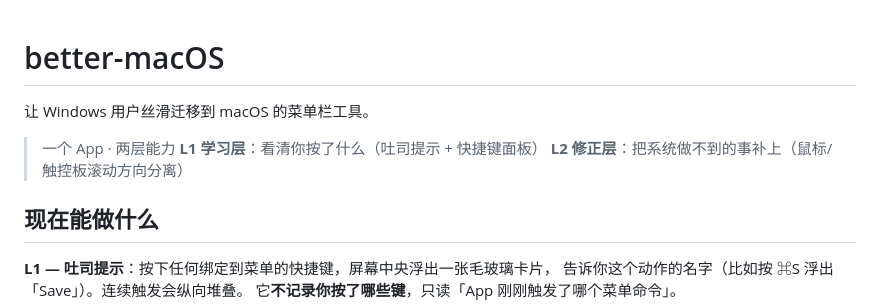
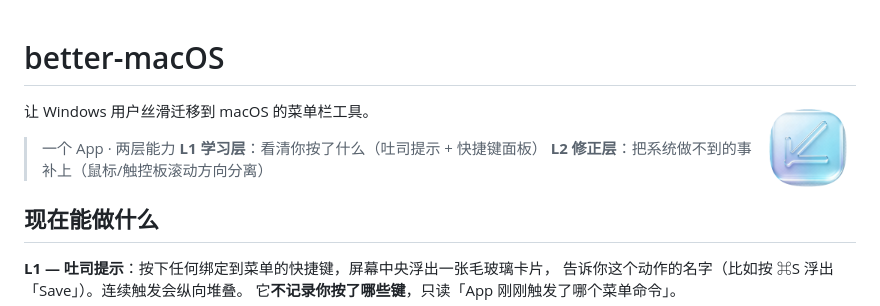
Before and after one commit to AlphaXe-Hub/better-macOS, a Markdown page: README.md, the part around the change. Rendered like a GitHub page; pictures changed too: docs/assets/icon.png (added).

Commit message:
design: 换用玻璃质感图标（用户提供）
用户提供的原图有一个关键问题：**棋盘格是真实像素，不是透明背景**
（hasAlpha=no、spp=3）。直接当图标用会在 App 外围留一圈灰格子。

处理过程
1. 收紧"玻璃蓝"判据（b-r>30 且 lum<235），把棋盘格 (242,243,247) 排除，
   否则 bbox 会被污染成整张图
2. 按实际内容裁成正方形，缩放进 1024 画布的 824x824 居中区
3. 套 macOS 的 squircle（超椭圆，n≈5 贝塞尔近似）——
   之前试过普通圆角矩形，看起来像方砖，和系统里其他图标格格不入
4. 边缘 1px 羽化，消除硬锯齿

产出 1.5MB icns（16..512 @1x/2x 全套），已验证 Info.plist 的
CFBundleIconFile 指向它、NSWorkspace 能读出 1024x1024。

```diff
--- a/README.md
+++ b/README.md
@@ -1,4 +1,6 @@
 # better-macOS
+
+<img src="docs/assets/icon.png" width="96" align="right" alt="better-macOS 图标">
 
 让 Windows 用户丝滑迁移到 macOS 的菜单栏工具。
 
```
Also changed, not shown: 1 other file.
